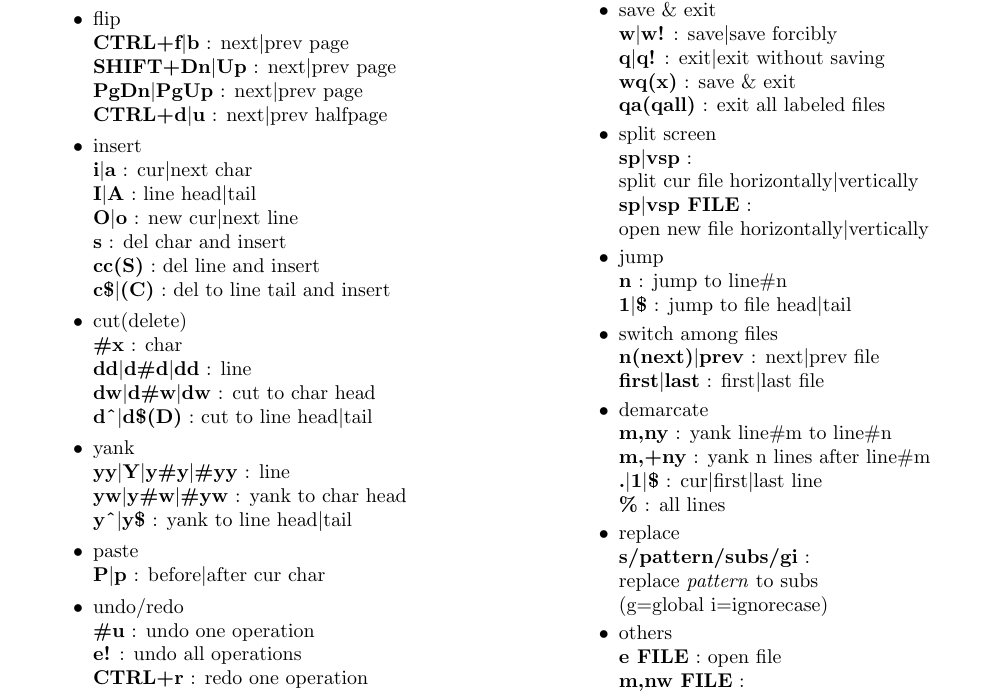
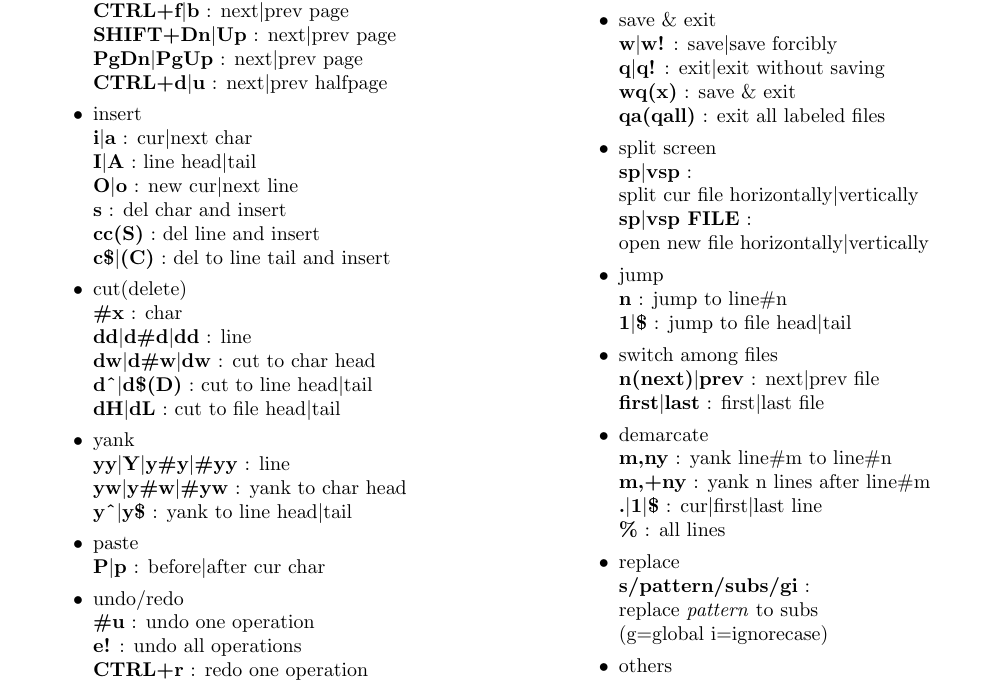
Before and after one commit to young-mu/VIMmemo, a LaTeX document (vim.tex): part of the page before the commit and part of page 1 of 2 after it, cut so that both start at the same text. Compiled offline with pdfLaTeX.

Commit message:
1. add dH and dL 2. delete trailspace

```diff
--- a/vim.tex
+++ b/vim.tex
@@ -48,7 +48,8 @@
     \textbf{\#x} : char \\
     \textbf{dd{$|$}d\#d{$|$}dd} : line \\
     \textbf{dw{$|$}d\#w{$|$}dw} : cut to char head \\
-    \textbf{d\^{$|$}d\$(D)} : cut to line head{$|$}tail
+    \textbf{d\^{$|$}d\$(D)} : cut to line head{$|$}tail \\
+    \textbf{dH{$|$}dL} : cut to file head{$|$}tail
     \item yank \\
     \textbf{yy{$|$}Y{$|$}y\#y{$|$}\#yy} : line \\
     \textbf{yw{$|$}y\#w{$|$}\#yw} : yank to char head \\
```
